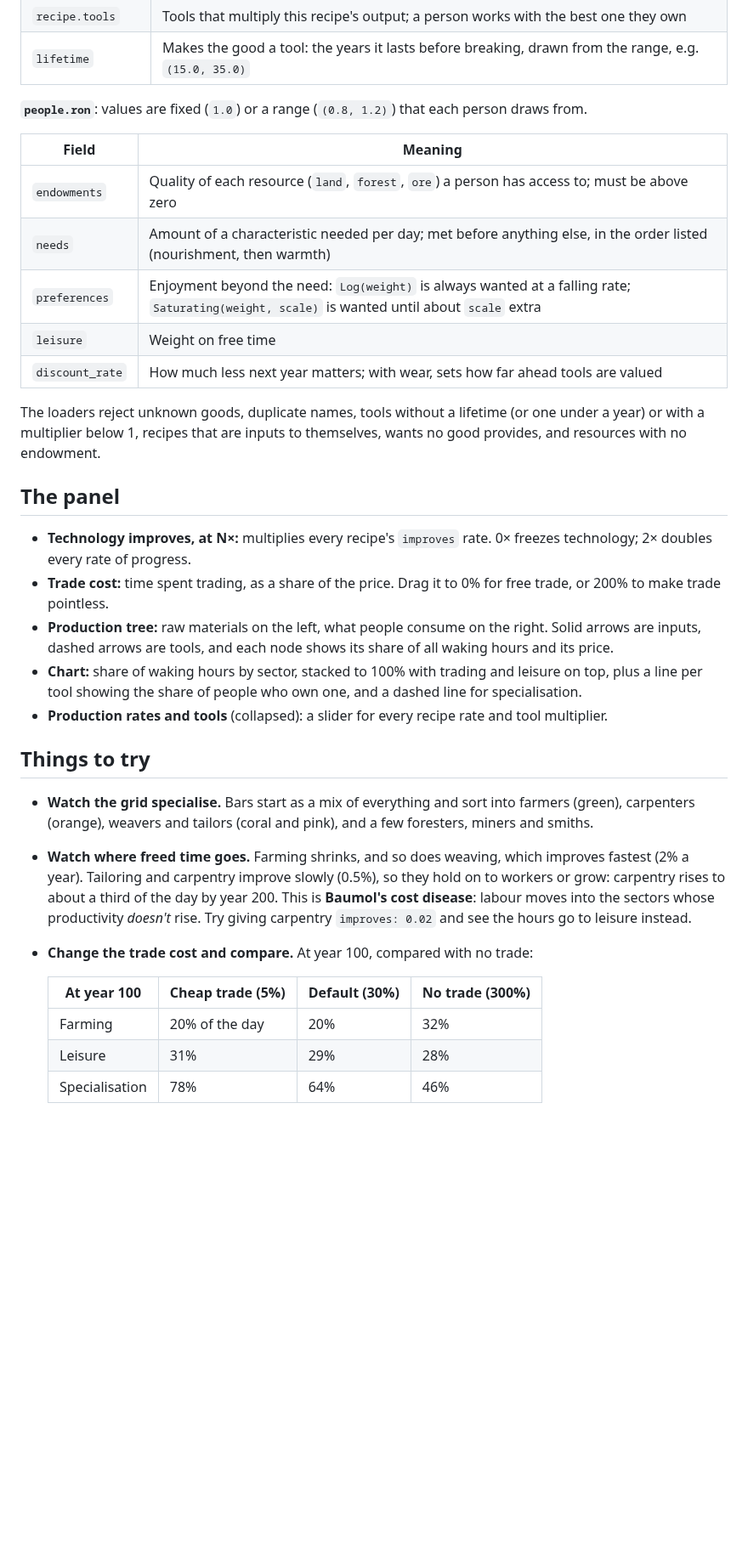
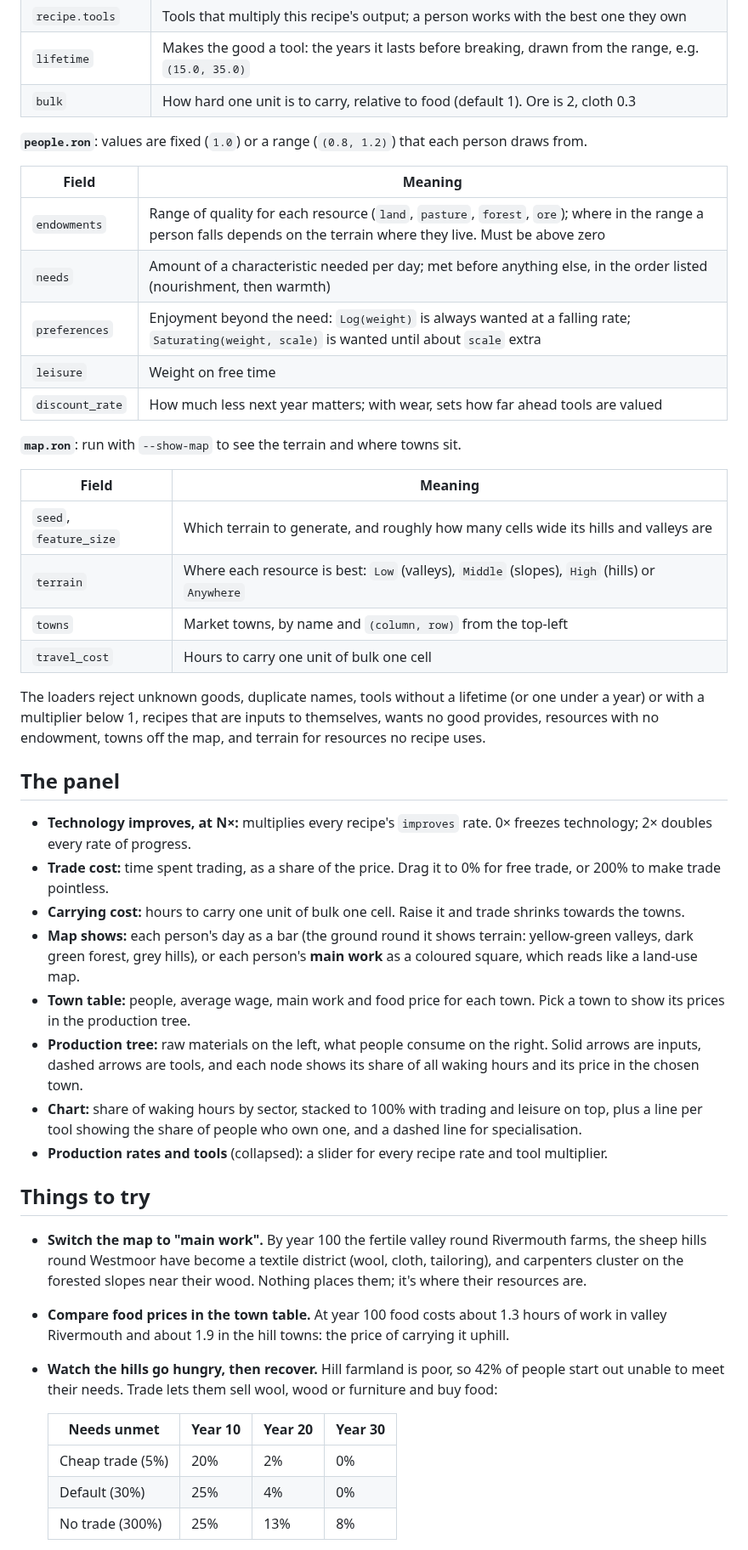
Before and after one commit to phoenix-31/fields-to-factories, a Markdown page: README.md, the part around one of its changes. Shown at 85% size. Rendered like a GitHub page; blank space fills up the shorter version.

```diff
--- a/README.md
+++ b/README.md
@@ -59,36 +64,49 @@ Edit either file and press **Reset** in the app to reload both without recompili
 | `recipe.inputs` | Goods used up per unit, e.g. `[("iron", 2.0), ("wood", 2.0)]` |
 | `recipe.tools` | Tools that multiply this recipe's output; a person works with the best one they own |
 | `lifetime` | Makes the good a tool: the years it lasts before breaking, drawn from the range, e.g. `(15.0, 35.0)` |
+| `bulk` | How hard one unit is to carry, relative to food (default 1). Ore is 2, cloth 0.3 |
 
 **`people.ron`**: values are fixed (`1.0`) or a range (`(0.8, 1.2)`) that each person draws from.
 
 | Field | Meaning |
 |---|---|
-| `endowments` | Quality of each resource (`land`, `forest`, `ore`) a person has access to; must be above zero |
+| `endowments` | Range of quality for each resource (`land`, `pasture`, `forest`, `ore`); where in the range a person falls depends on the terrain where they live. Must be above zero |
 | `needs` | Amount of a characteristic needed per day; met before anything else, in the order listed (nourishment, then warmth) |
 | `preferences` | Enjoyment beyond the need: `Log(weight)` is always wanted at a falling rate; `Saturating(weight, scale)` is wanted until about `scale` extra |
 | `leisure` | Weight on free time |
 | `discount_rate` | How much less next year matters; with wear, sets how far ahead tools are valued |
 
-The loaders reject unknown goods, duplicate names, tools without a lifetime (or one under a year) or with a multiplier below 1, recipes that are inputs to themselves, wants no good provides, and resources with no endowment.
+**`map.ron`**: run with `--show-map` to see the terrain and where towns sit.
+
+| Field | Meaning |
+|---|---|
+| `seed`, `feature_size` | Which terrain to generate, and roughly how many cells wide its hills and valleys are |
+| `terrain` | Where each resource is best: `Low` (valleys), `Middle` (slopes), `High` (hills) or `Anywhere` |
+| `towns` | Market towns, by name and `(column, row)` from the top-left |
+| `travel_cost` | Hours to carry one unit of bulk one cell |
+
+The loaders reject unknown goods, duplicate names, tools without a lifetime (or one under a year) or with a multiplier below 1, recipes that are inputs to themselves, wants no good provides, resources with no endowment, towns off the map, and terrain for resources no recipe uses.
 
 ## The panel
 
 - **Technology improves, at N×:** multiplies every recipe's `improves` rate. 0× freezes technology; 2× doubles every rate of progress.
 - **Trade cost:** time spent trading, as a share of the price. Drag it to 0% for free trade, or 200% to make trade pointless.
-- **Production tree:** raw materials on the left, what people consume on the right. Solid arrows are inputs, dashed arrows are tools, and each node shows its share of all waking hours and its price.
+- **Carrying cost:** hours to carry one unit of bulk one cell. Raise it and trade shrinks towards the towns.
+- **Map shows:** each person's day as a bar (the ground round it shows terrain: yellow-green valleys, dark green forest, grey hills), or each person's **main work** as a coloured square, which reads like a land-use map.
+- **Town table:** people, average wage, main work and food price for each town. Pick a town to show its prices in the production tree.
+- **Production tree:** raw materials on the left, what people consume on the right. Solid arrows are inputs, dashed arrows are tools, and each node shows its share of all waking hours and its price in the chosen town.
 - **Chart:** share of waking hours by sector, stacked to 100% with trading and leisure on top, plus a line per tool showing the share of people who own one, and a dashed line for specialisation.
 - **Production rates and tools** (collapsed): a slider for every recipe rate and tool multiplier.
 
 ## Things to try
 
-- **Watch the grid specialise.** Bars start as a mix of everything and sort into farmers (green), carpenters (orange), weavers and tailors (coral and pink), and a few foresters, miners and smiths.
-- **Watch where freed time goes.** Farming shrinks, and so does weaving, which improves fastest (2% a year). Tailoring and carpentry improve slowly (0.5%), so they hold on to workers or grow: carpentry rises to about a third of the day by year 200. This is **Baumol's cost disease**: labour moves into the sectors whose productivity *doesn't* rise. Try giving carpentry `improves: 0.02` and see the hours go to leisure instead.
-- **Change the trade cost and compare.** At year 100, compared with no trade:
+- **Switch the map to "main work".** By year 100 the fertile valley round Rivermouth farms, the sheep hills round Westmoor have become a textile district (wool, cloth, tailoring), and carpenters cluster on the forested slopes near their wood. Nothing places them; it's where their resources are.
+- **Compare food prices in the town table.** At year 100 food costs about 1.3 hours of work in valley Rivermouth and about 1.9 in the hill towns: the price of carrying it uphill.
+- **Watch the hills go hungry, then recover.** Hill farmland is poor, so 42% of people start out unable to meet their needs. Trade lets them sell wool, wood or furniture and buy food:
 
-  | At year 100 | Cheap trade (5%) | Default (30%) | No trade (300%) |
+  | Needs unmet | Year 10 | Year 20 | Year 30 |
   |---|---|---|---|
-  | Farming | 20% of the day | 20% | 32% |
-  | Leisure | 31% | 29% | 28% |
-  | Specialisation | 78% | 64% | 46% |
+  | Cheap trade (5%) | 20% | 2% | 0% |
+  | Default (30%) | 25% | 4% | 0% |
+  | No trade (300%) | 25% | 13% | 8% |
 
```
Also changed, not shown: other parts of README.md (+28 -22 lines), CHANGELOG.md (+21 -0 lines), screenshot.png, 9 other files.
